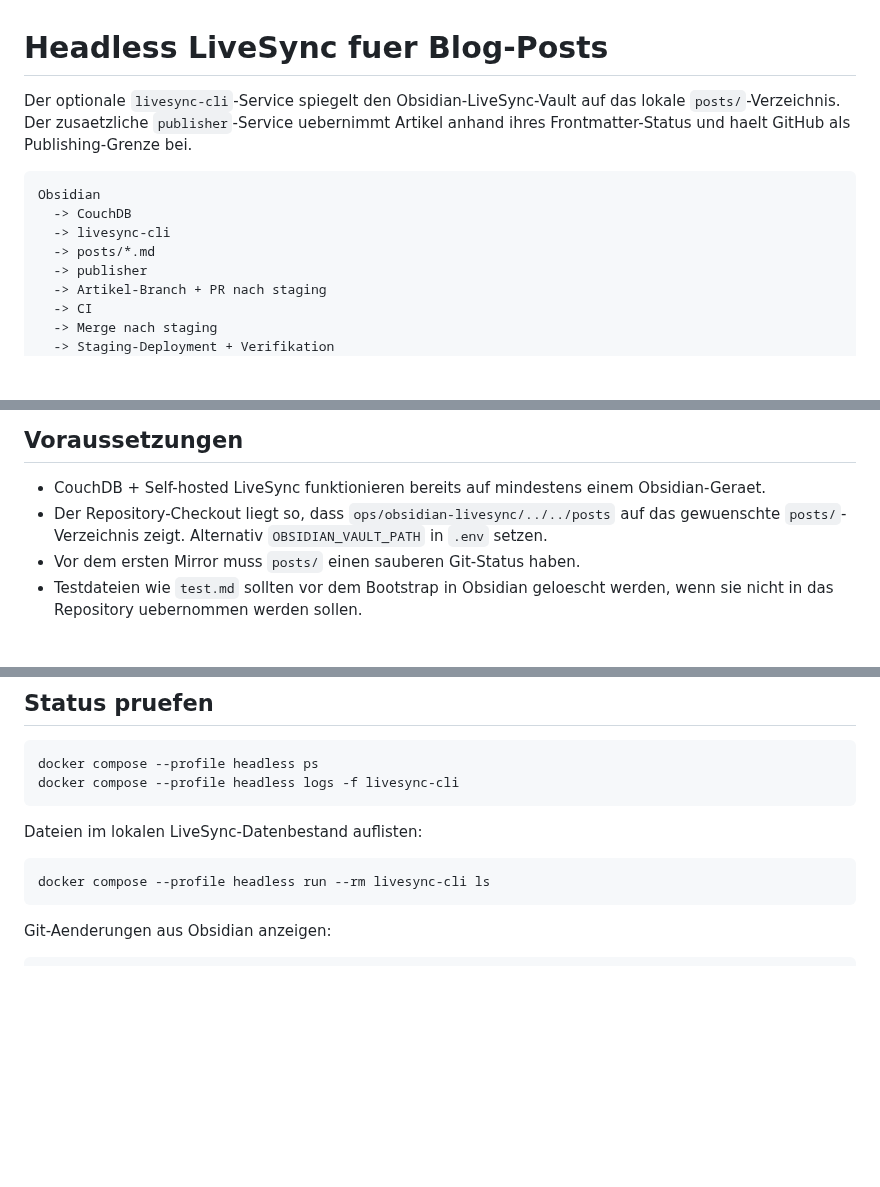
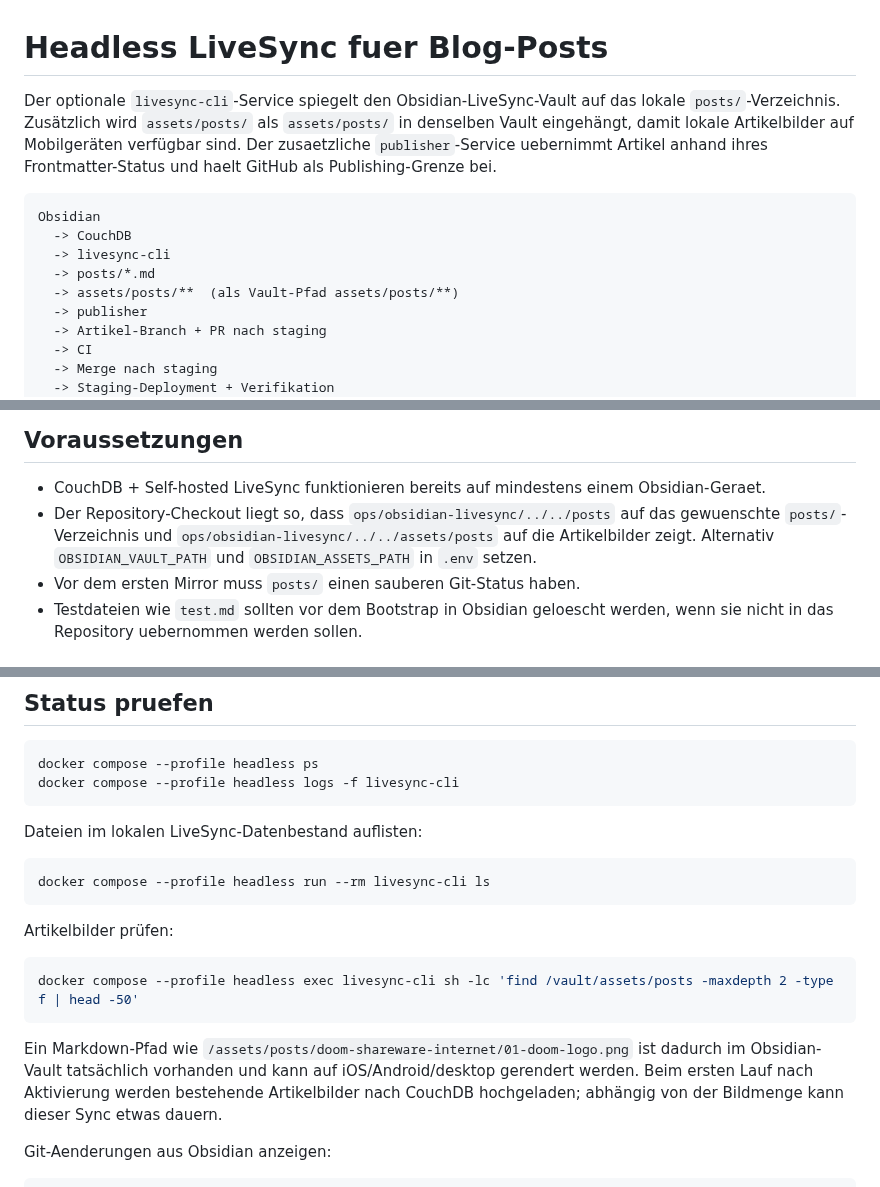
Before and after one commit to 0b-ivan/Blog, a Markdown page: ops/obsidian-livesync/HEADLESS.md, 3 parts joined by grey strips. GitHub-like rendering; blank space fills up the shorter version.

Commit message:
docs: explain article image sync for Obsidian

````diff
--- a/ops/obsidian-livesync/HEADLESS.md
+++ b/ops/obsidian-livesync/HEADLESS.md
@@ -1,12 +1,13 @@
 # Headless LiveSync fuer Blog-Posts
 
-Der optionale `livesync-cli`-Service spiegelt den Obsidian-LiveSync-Vault auf das lokale `posts/`-Verzeichnis. Der zusaetzliche `publisher`-Service uebernimmt Artikel anhand ihres Frontmatter-Status und haelt GitHub als Publishing-Grenze bei.
+Der optionale `livesync-cli`-Service spiegelt den Obsidian-LiveSync-Vault auf das lokale `posts/`-Verzeichnis. Zusätzlich wird `assets/posts/` als `assets/posts/` in denselben Vault eingehängt, damit lokale Artikelbilder auf Mobilgeräten verfügbar sind. Der zusaetzliche `publisher`-Service uebernimmt Artikel anhand ihres Frontmatter-Status und haelt GitHub als Publishing-Grenze bei.
 
 ```text
 Obsidian
   -> CouchDB
   -> livesync-cli
   -> posts/*.md
+  -> assets/posts/**  (als Vault-Pfad assets/posts/**)
   -> publisher
   -> Artikel-Branch + PR nach staging
   -> CI
@@ -31,7 +32,7 @@ Für `publish` und `archived` bleibt Staging die Freigabegrenze: Der Zustand wir
 ## Voraussetzungen
 
 - CouchDB + Self-hosted LiveSync funktionieren bereits auf mindestens einem Obsidian-Geraet.
-- Der Repository-Checkout liegt so, dass `ops/obsidian-livesync/../../posts` auf das gewuenschte `posts/`-Verzeichnis zeigt. Alternativ `OBSIDIAN_VAULT_PATH` in `.env` setzen.
+- Der Repository-Checkout liegt so, dass `ops/obsidian-livesync/../../posts` auf das gewuenschte `posts/`-Verzeichnis und `ops/obsidian-livesync/../../assets/posts` auf die Artikelbilder zeigt. Alternativ `OBSIDIAN_VAULT_PATH` und `OBSIDIAN_ASSETS_PATH` in `.env` setzen.
 - Vor dem ersten Mirror muss `posts/` einen sauberen Git-Status haben.
 - Testdateien wie `test.md` sollten vor dem Bootstrap in Obsidian geloescht werden, wenn sie nicht in das Repository uebernommen werden sollen.
 
@@ -83,6 +84,14 @@ Dateien im lokalen LiveSync-Datenbestand auflisten:
 ```bash
 docker compose --profile headless run --rm livesync-cli ls
 ```
+
+Artikelbilder prüfen:
+
+```bash
+docker compose --profile headless exec livesync-cli sh -lc 'find /vault/assets/posts -maxdepth 2 -type f | head -50'
+```
+
+Ein Markdown-Pfad wie `/assets/posts/doom-shareware-internet/01-doom-logo.png` ist dadurch im Obsidian-Vault tatsächlich vorhanden und kann auf iOS/Android/desktop gerendert werden. Beim ersten Lauf nach Aktivierung werden bestehende Artikelbilder nach CouchDB hochgeladen; abhängig von der Bildmenge kann dieser Sync etwas dauern.
 
 Git-Aenderungen aus Obsidian anzeigen:
 
````
Also changed, not shown: other parts of ops/obsidian-livesync/HEADLESS.md (+2 -2 lines).
